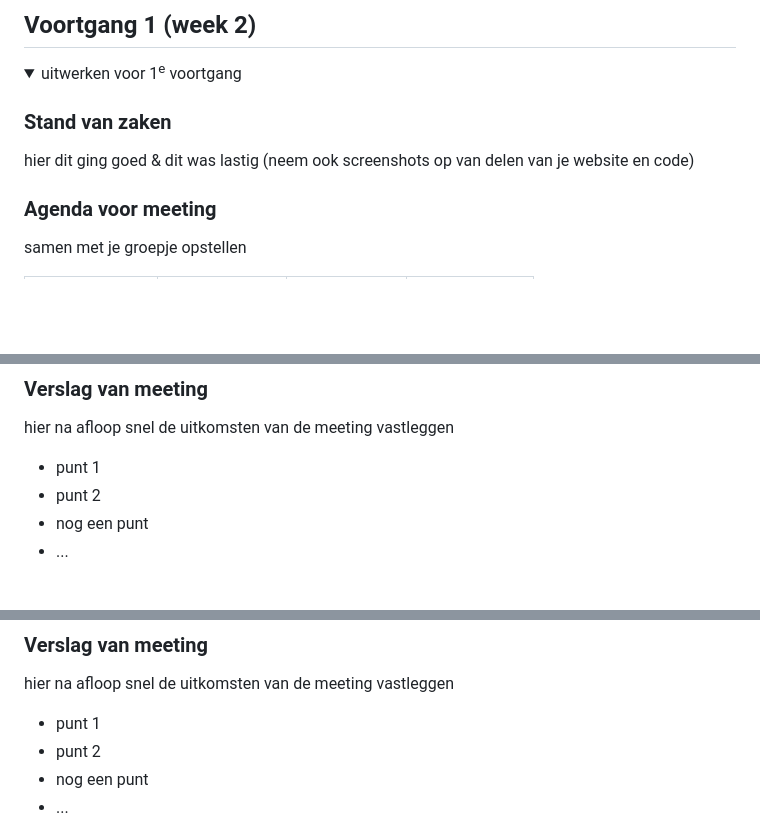
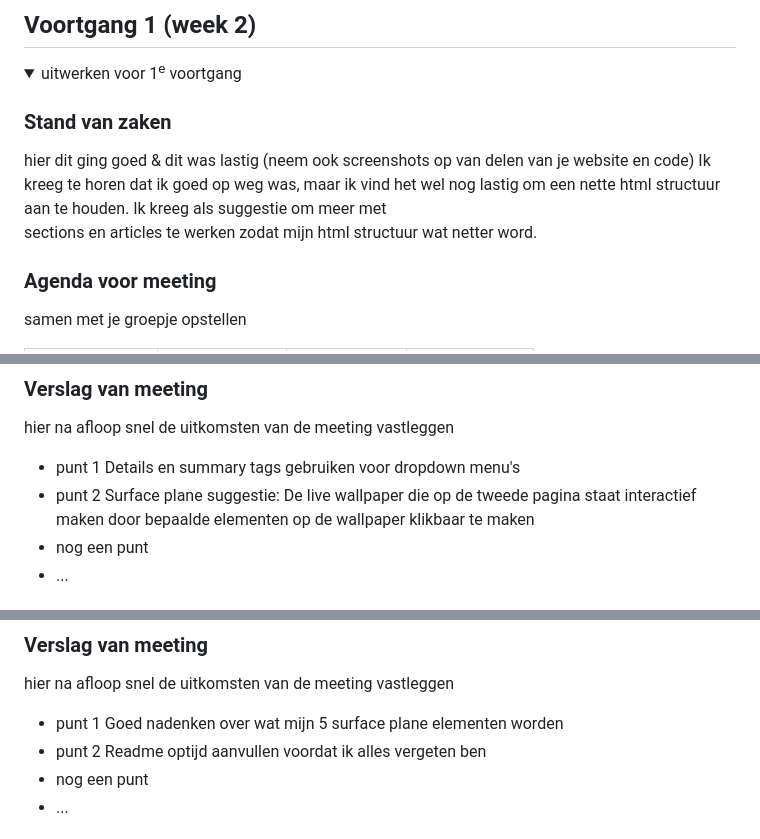
Before and after one commit to Dystymic/FED, a Markdown page: README.md, 3 parts joined by grey strips. Rendered like a GitHub page; folded sections open; blank space fills up the shorter version.

```diff
--- a/README.md
+++ b/README.md
@@ -91,7 +91,8 @@ Nb. Door *open* toe te voegen aan een *details* element kun je deze standaard op
 
   ### Stand van zaken
   hier dit ging goed & dit was lastig (neem ook screenshots op van delen van je website en code)
-
+  Ik kreeg te horen dat ik goed op weg was, maar ik vind het wel nog lastig om een nette html structuur aan te houden. Ik kreeg als suggestie om meer met
+  sections en articles te werken zodat mijn html structuur wat netter word.
 
   ### Agenda voor meeting
   samen met je groepje opstellen
@@ -106,8 +107,8 @@ Nb. Door *open* toe te voegen aan een *details* element kun je deze standaard op
   ### Verslag van meeting
   hier na afloop snel de uitkomsten van de meeting vastleggen
 
-  - punt 1
-  - punt 2
+  - punt 1 Details en summary tags gebruiken voor dropdown menu's
+  - punt 2 Surface plane suggestie: De live wallpaper die op de tweede pagina staat interactief maken door bepaalde elementen op de wallpaper klikbaar te maken
   - nog een punt
   - ...
 
@@ -139,8 +140,8 @@ Nb. Door *open* toe te voegen aan een *details* element kun je deze standaard op
   ### Verslag van meeting
   hier na afloop snel de uitkomsten van de meeting vastleggen
 
-  - punt 1
-  - punt 2
+  - punt 1 Goed nadenken over wat mijn 5 surface plane elementen worden
+  - punt 2 Readme optijd aanvullen voordat ik alles vergeten ben
   - nog een punt
 - ...
 
```
